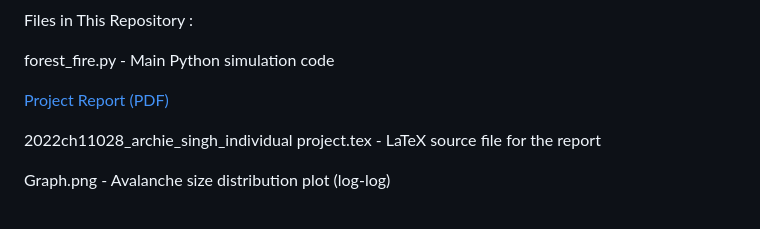
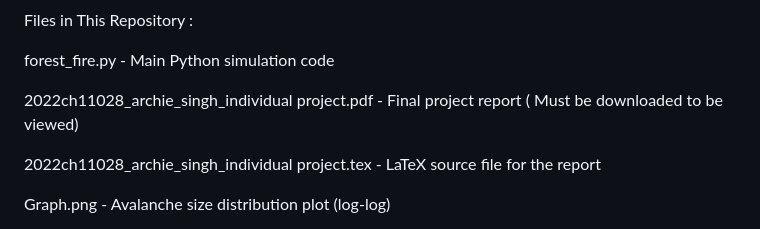
Before and after one commit to ArchieSingh2005/Forest-Fire-Self-Organised-Criticality, a Markdown page: README.md, the part around the change. Rendered like a GitHub page.

```diff
--- a/README.md
+++ b/README.md
@@ -56,7 +56,7 @@ Files in This Repository :
 
 forest_fire.py - Main Python simulation code
 
-[Project Report (PDF)](2022ch11028_archie_singh_individual%20project.pdf)
+2022ch11028_archie_singh_individual project.pdf - Final project report ( Must be downloaded to be viewed)
 
 2022ch11028_archie_singh_individual project.tex - LaTeX source file for the report
 
```
